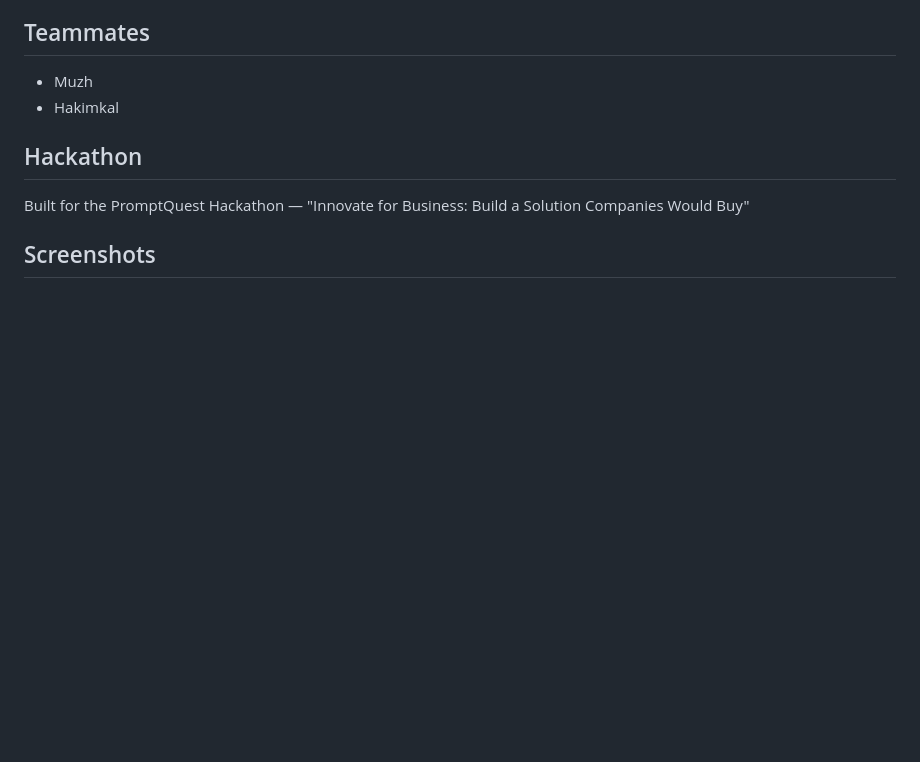
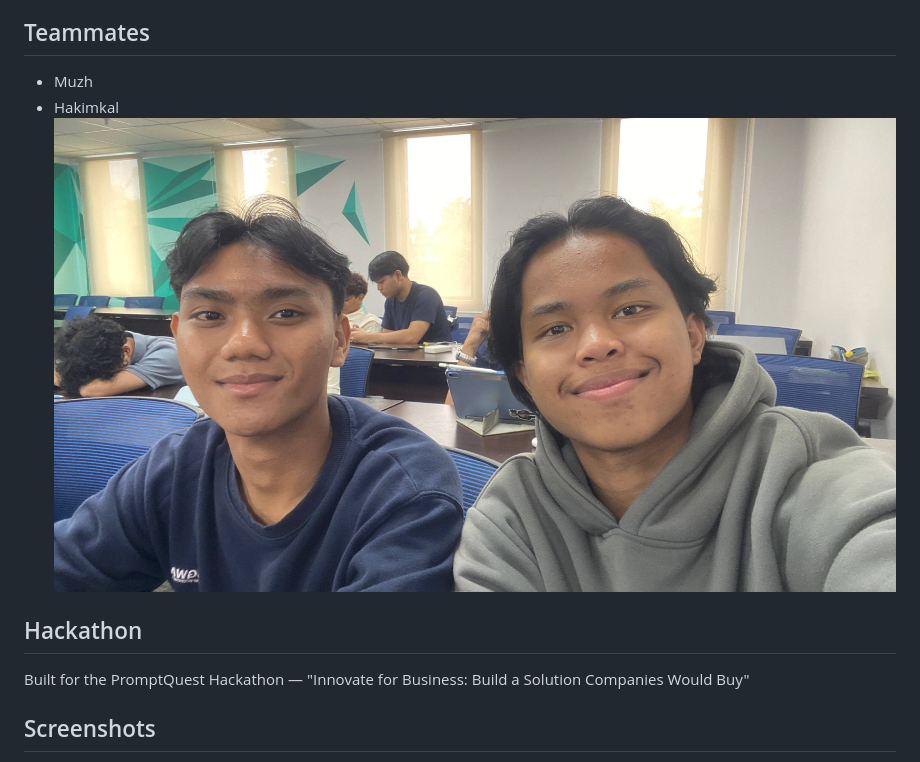
Before and after one commit to kassssim/FoodWasteTracker, a Markdown page: README.md, the part around the change. Drawn GitHub-style; blank space fills up the shorter version.

```diff
--- a/README.md
+++ b/README.md
@@ -67,6 +67,7 @@ Food & Beverage / Sustainability
 
 - Muzh
 - Hakimkal
+![image](screenshots/selfie.jpg)
 
 ## Hackathon
 
```
